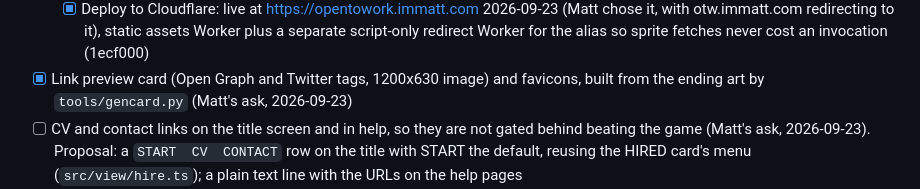
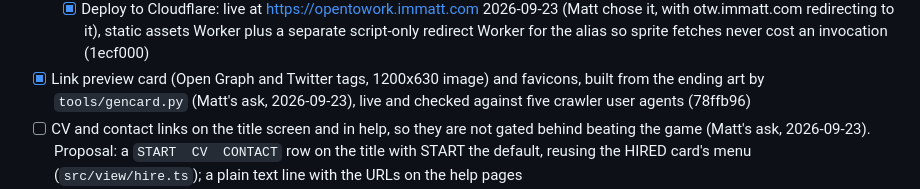
Before and after one commit to mattezell/open-to-work, a Markdown page: ROADMAP.md, the part around the change. GitHub-like rendering.

Commit message:
ROADMAP: link preview card shipped in b61242a
Claude-Session: https://claude.ai/code/session_01VSqjtr2CDUH3AuzsfZUeQZ

```diff
--- a/ROADMAP.md
+++ b/ROADMAP.md
@@ -65,7 +65,7 @@ notes live in `~/w/opus55/JOURNAL.md`; this repo is the build.
     sprite fetches never cost an invocation (1ecf000)
 - [x] Link preview card (Open Graph and Twitter tags, 1200x630 image) and
   favicons, built from the ending art by `tools/gencard.py` (Matt's ask,
-  2026-09-23)
+  2026-09-23), live and checked against five crawler user agents (78ffb96)
 - [ ] CV and contact links on the title screen and in help, so they are not
   gated behind beating the game (Matt's ask, 2026-09-23). Proposal: a
   `START  CV  CONTACT` row on the title with START the default, reusing the
```
